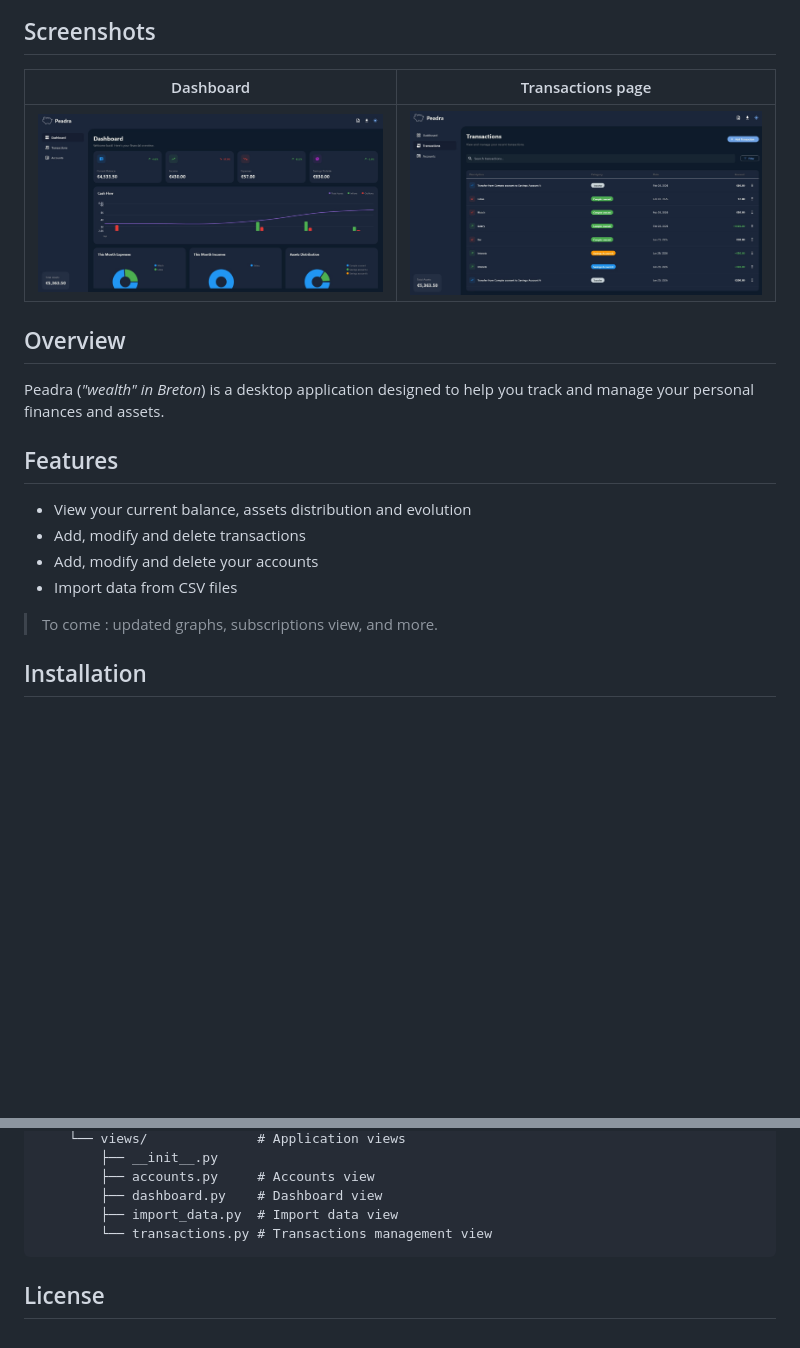
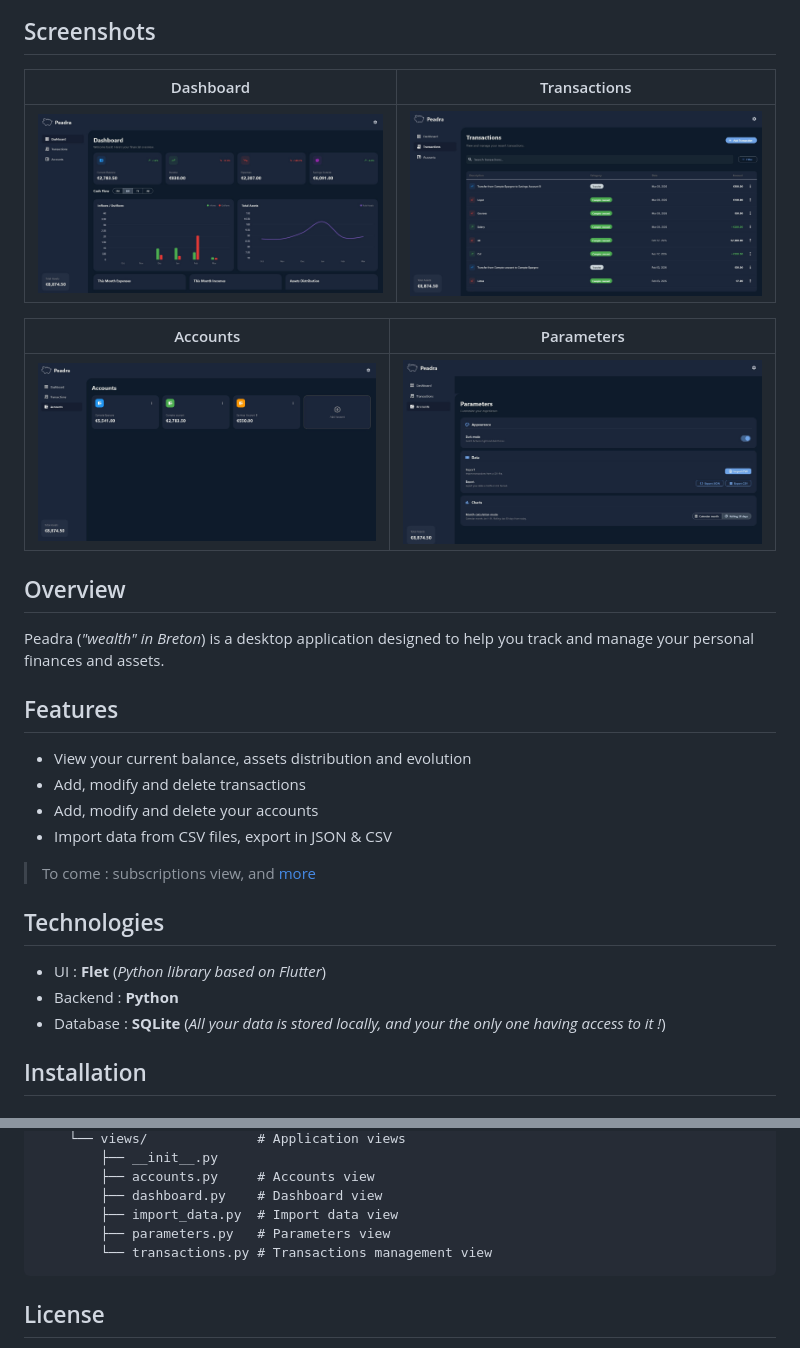
Before and after one commit to Arthurfert/Peadra, a Markdown page: README.md, 2 parts joined by grey strips. Drawn GitHub-style; pictures changed too: assets/Accounts.jpg (added), assets/Dashboard.jpg, assets/Parameters.jpg (added); blank space fills up the shorter version.

Commit message:
Update Readme and Todo

````diff
--- a/README.md
+++ b/README.md
@@ -4,9 +4,13 @@
 
 ## Screenshots
 
-|                 Dashboard                 |                Transactions page               |
+|                 Dashboard                 |                  Transactions                  |
 | :---------------------------------------: | :--------------------------------------------: |
 | ![Peadra dashboard](assets/Dashboard.jpg) | ![Peadra transaction](assets/transactions.jpg) |
+
+|                  Accounts                 |                   Parameters                   |
+| :---------------------------------------: | :--------------------------------------------: |
+| ![Peadra Accounts](assets/Accounts.jpg)   | ![Peadra Parameters](assets/Parameters.jpg)    |
 
 ## Overview
 
@@ -17,9 +21,15 @@ Peadra (*"wealth" in Breton*) is a desktop application designed to help you trac
 - View your current balance, assets distribution and evolution
 - Add, modify and delete transactions
 - Add, modify and delete your accounts
-- Import data from CSV files
+- Import data from CSV files, export in JSON & CSV
 
->To come : updated graphs, subscriptions view, and more.
+>To come : subscriptions view, and [more](TODO.md)
+
+## Technologies
+
+- UI : **Flet** (*Python library based on Flutter*)
+- Backend : **Python**
+- Database : **SQLite** (*All your data is stored locally, and your the only one having access to it !*)
 
 ## Installation
 
@@ -109,6 +119,7 @@ Peadra/
         ├── accounts.py     # Accounts view
         ├── dashboard.py    # Dashboard view
         ├── import_data.py  # Import data view
+        ├── parameters.py   # Parameters view
         └── transactions.py # Transactions management view
 ```
 
````
Also changed, not shown: TODO.md (+2 -2 lines).
